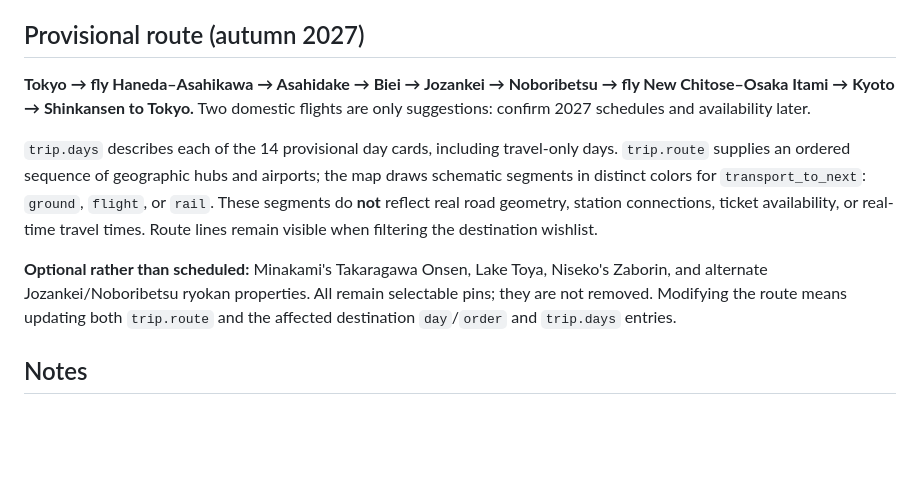
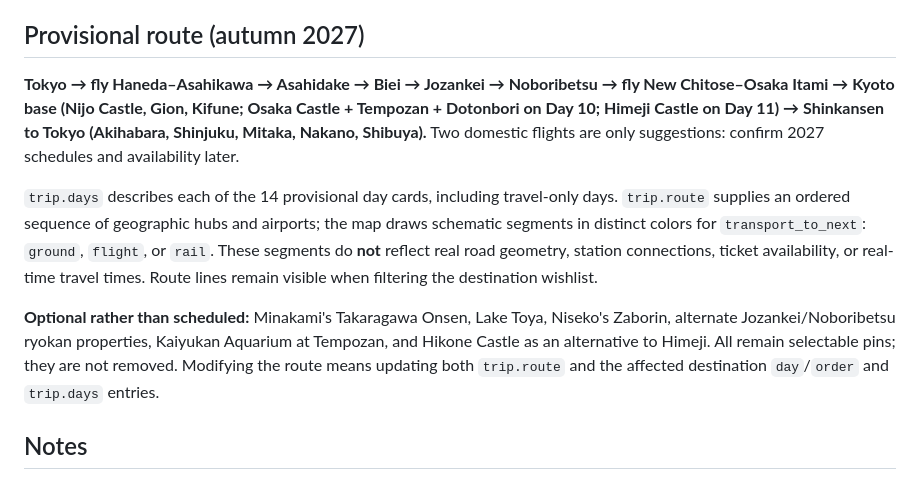
Before and after one commit to stormcloud23/Japan-Trip-, a Markdown page: README.md, the part around the change. Rendered like a GitHub page; blank space fills up the shorter version.

Commit message:
Document Osaka bay day trip Shibuya and original castle itinerary alternatives

```diff
--- a/README.md
+++ b/README.md
@@ -33,11 +33,11 @@ Valid statuses: `wishlist`, `planned`, `booked`, `visited`. `day` is `null` for
 
 ## Provisional route (autumn 2027)
 
-**Tokyo → fly Haneda–Asahikawa → Asahidake → Biei → Jozankei → Noboribetsu → fly New Chitose–Osaka Itami → Kyoto → Shinkansen to Tokyo.** Two domestic flights are only suggestions: confirm 2027 schedules and availability later.
+**Tokyo → fly Haneda–Asahikawa → Asahidake → Biei → Jozankei → Noboribetsu → fly New Chitose–Osaka Itami → Kyoto base (Nijo Castle, Gion, Kifune; Osaka Castle + Tempozan + Dotonbori on Day 10; Himeji Castle on Day 11) → Shinkansen to Tokyo (Akihabara, Shinjuku, Mitaka, Nakano, Shibuya).** Two domestic flights are only suggestions: confirm 2027 schedules and availability later.
 
 `trip.days` describes each of the 14 provisional day cards, including travel-only days. `trip.route` supplies an ordered sequence of geographic hubs and airports; the map draws schematic segments in distinct colors for `transport_to_next`: `ground`, `flight`, or `rail`. These segments do **not** reflect real road geometry, station connections, ticket availability, or real-time travel times. Route lines remain visible when filtering the destination wishlist.
 
-**Optional rather than scheduled:** Minakami's Takaragawa Onsen, Lake Toya, Niseko's Zaborin, and alternate Jozankei/Noboribetsu ryokan properties. All remain selectable pins; they are not removed. Modifying the route means updating both `trip.route` and the affected destination `day`/`order` and `trip.days` entries.
+**Optional rather than scheduled:** Minakami's Takaragawa Onsen, Lake Toya, Niseko's Zaborin, alternate Jozankei/Noboribetsu ryokan properties, Kaiyukan Aquarium at Tempozan, and Hikone Castle as an alternative to Himeji. All remain selectable pins; they are not removed. Modifying the route means updating both `trip.route` and the affected destination `day`/`order` and `trip.days` entries.
 
 ## Notes
 - The map uses MapLibre GL JS with OpenFreeMap vector tiles (Liberty style with colored vegetation and water), preferring English and Romanized place names where available. No account, API key or paid tier is required for OpenFreeMap’s public instance. If the vector map fails, the page attempts a raster OpenStreetMap fallback. Internet access and a modern WebGL-capable browser are required.
```
